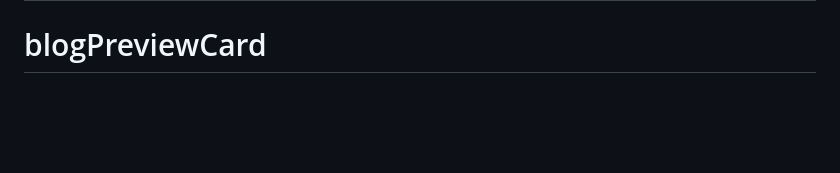
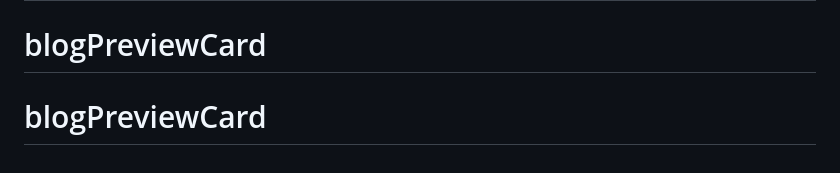
Before and after one commit to klnrox001/blogPreviewCard, a Markdown page: README.md, the part around the change. GitHub-like rendering; blank space fills up the shorter version.

```diff
--- a/README.md
+++ b/README.md
@@ -93,3 +93,4 @@ This challenge is completely free. Please share it with anyone who will find it
 **Have fun building!** 🚀
 # blogPreviewCard
 # blogPreviewCard
+# blogPreviewCard
```
